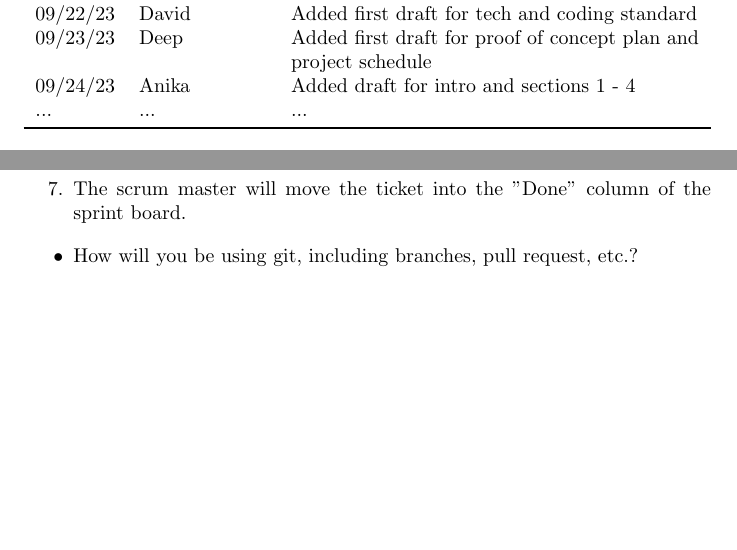
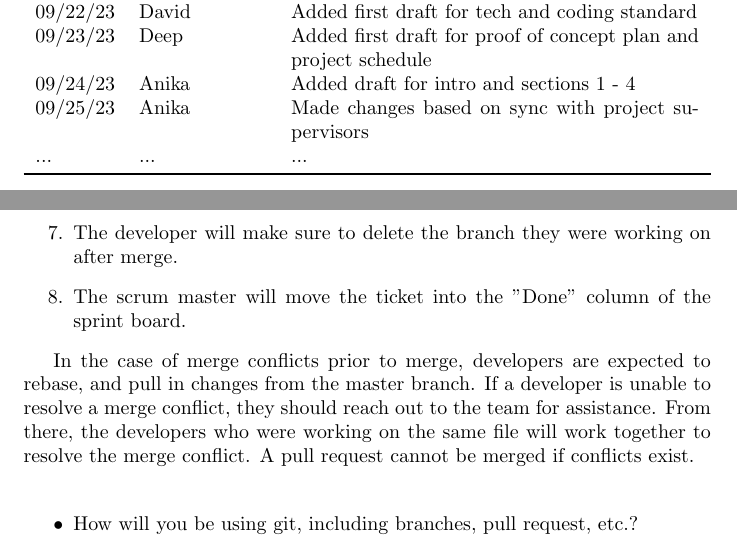
Before and after one commit to davimang/REACH, a LaTeX document (docs/DevelopmentPlan/DevelopmentPlan.tex): two parts of pages 1 and 6 of 9 before the commit and two parts of pages 1 and 7 of 9 after it, joined at a grey line, cut so that both start at the same text, the shorter picture padded with empty space. Compiled offline with pdfLaTeX.

Commit message:
Final commit for the workflow

```diff
--- a/docs/DevelopmentPlan/DevelopmentPlan.tex
+++ b/docs/DevelopmentPlan/DevelopmentPlan.tex
@@ -26,6 +26,7 @@
 09/22/23 & David & Added first draft for tech and coding standard\\
 09/23/23 & Deep & Added first draft for proof of concept plan and project schedule\\
 09/24/23 & Anika & Added draft for intro and sections 1 - 4 \\
+09/25/23 & Anika & Made changes based on sync with project supervisors \\
 ... & ... & ...\\
 \bottomrule
 \end{tabularx}
@@ -194,6 +195,12 @@ When the ticket is complete and the developer wishes to merge into the master br
 	\item Once the pull request is approved by the rest of the dev team, the developer will merge into the master branch.
+	\item The developer will make sure to delete the branch they were working on after merge.
 	\item The scrum master will move the ticket into the "Done" column of the sprint board.
 \end{enumerate}
+
+In the case of merge conflicts prior to merge, developers are expected to rebase, and pull in changes from the master branch.
+If a developer is unable to resolve a merge conflict, they should reach out to the team for assistance.
+From there, the developers who were working on the same file will work together to resolve the merge conflict.
+A pull request cannot be merged if conflicts exist.\\
 
 \begin{itemize}
 	\item How will you be using git, including branches, pull request, etc.?
```
Also changed, not shown: docs/DevelopmentPlan/DevelopmentPlan.pdf, docs/DevelopmentPlan/DevelopmentPlan.tex (4 more changed lines).
